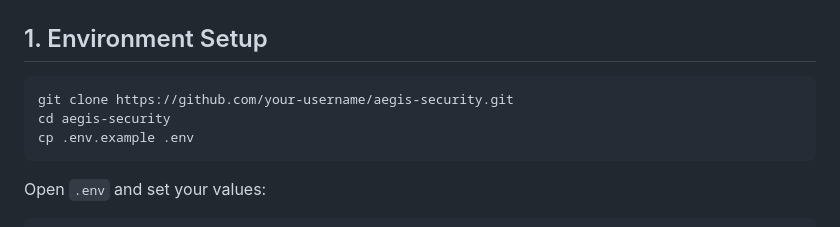
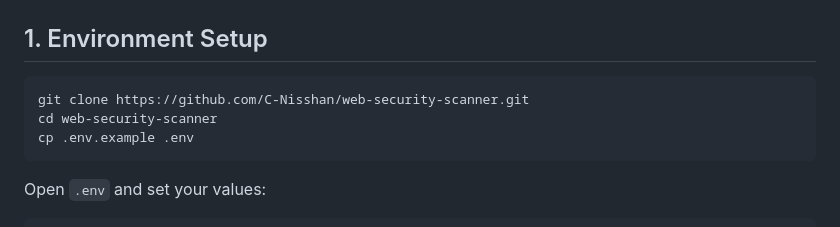
Before and after one commit to C-Nisshan/web-security-scanner, a Markdown page: README.md, the part around the change. Rendered like a GitHub page.

````diff
--- a/README.md
+++ b/README.md
@@ -18,8 +18,8 @@ If Docker is not available, see [Manual Setup](#manual-setup) at the end of this
 ## 1. Environment Setup
 
 ```bash
-git clone https://github.com/your-username/aegis-security.git
-cd aegis-security
+git clone https://github.com/C-Nisshan/web-security-scanner.git
+cd web-security-scanner
 cp .env.example .env
 ```
 
````
